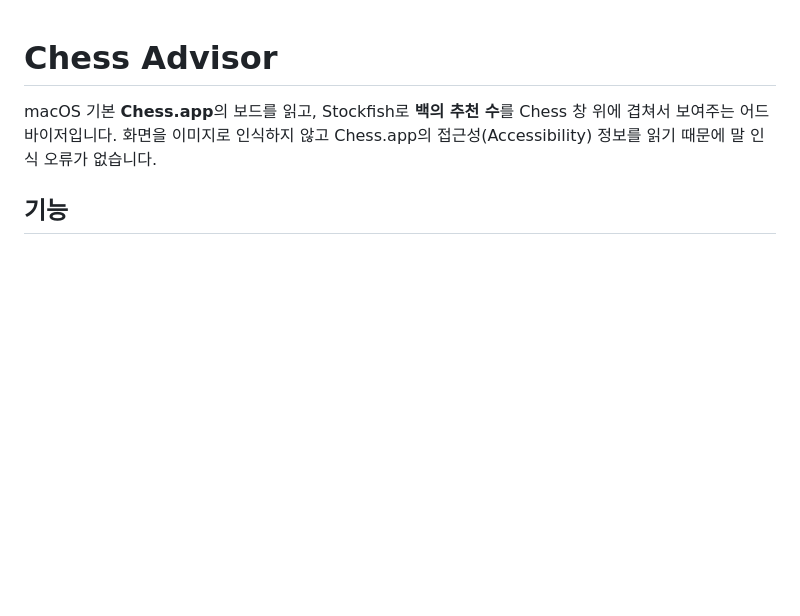
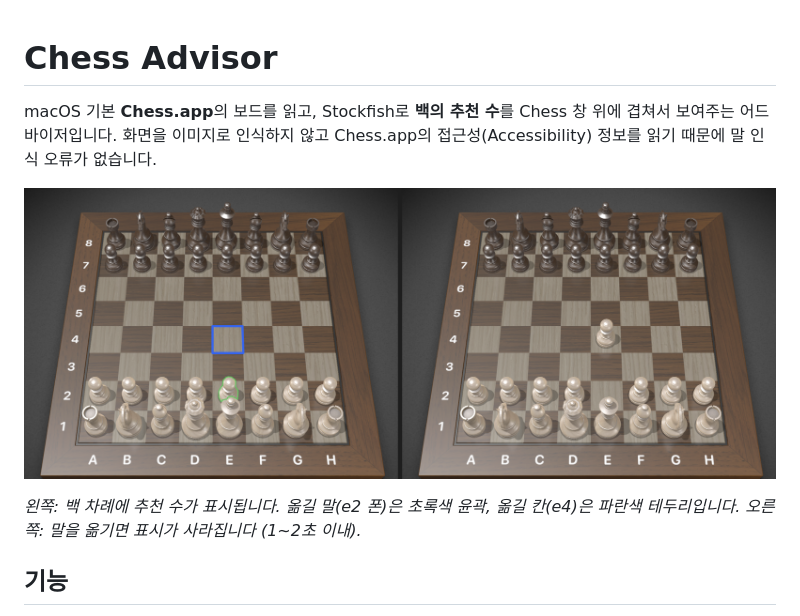
Before and after one commit to soodaddy/chess_advisor, a Markdown page: README.md, the part around the change. GitHub-like rendering; pictures changed too: docs/demo.png (added); blank space fills up the shorter version.

Commit message:
Add demo image to README
docs/demo.png shows the suggestion (outline of the piece to move in green,
destination square in blue) and the board after the move with the marks
gone. It is cropped to the board area so no window title or other screen
content is included. .gitignore keeps ignoring other screenshots.

Co-Authored-By: Claude Sonnet 5.5 <noreply@anthropic.com>

```diff
--- a/README.md
+++ b/README.md
@@ -2,6 +2,11 @@
 
 macOS 기본 **Chess.app**의 보드를 읽고, Stockfish로 **백의 추천 수**를 Chess 창 위에 겹쳐서 보여주는 어드바이저입니다.
 화면을 이미지로 인식하지 않고 Chess.app의 접근성(Accessibility) 정보를 읽기 때문에 말 인식 오류가 없습니다.
+
+![추천 수 표시(왼쪽)와 말을 옮긴 뒤(오른쪽)](docs/demo.png)
+
+*왼쪽: 백 차례에 추천 수가 표시됩니다. 옮길 말(e2 폰)은 초록색 윤곽, 옮길 칸(e4)은 파란색 테두리입니다.
+오른쪽: 말을 옮기면 표시가 사라집니다 (1~2초 이내).*
 
 ## 기능
 
```
Also changed, not shown: 1 other file.
